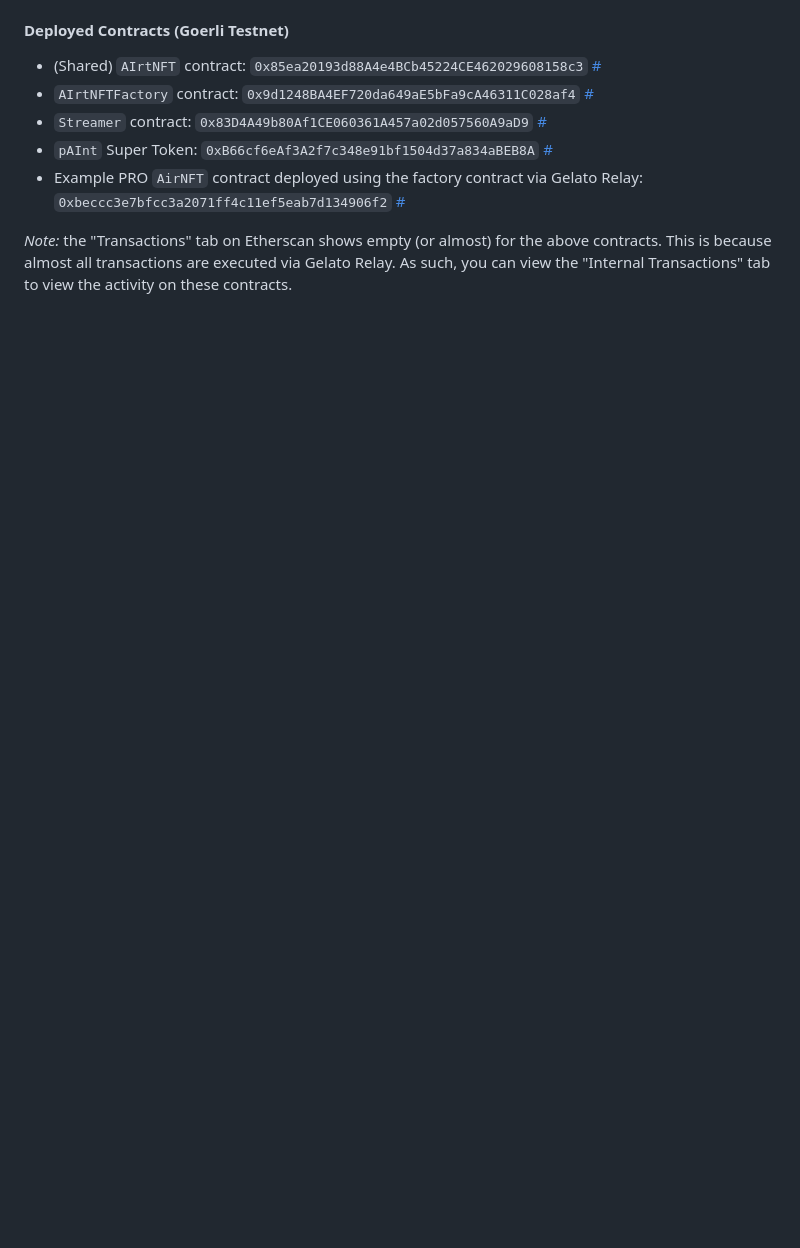
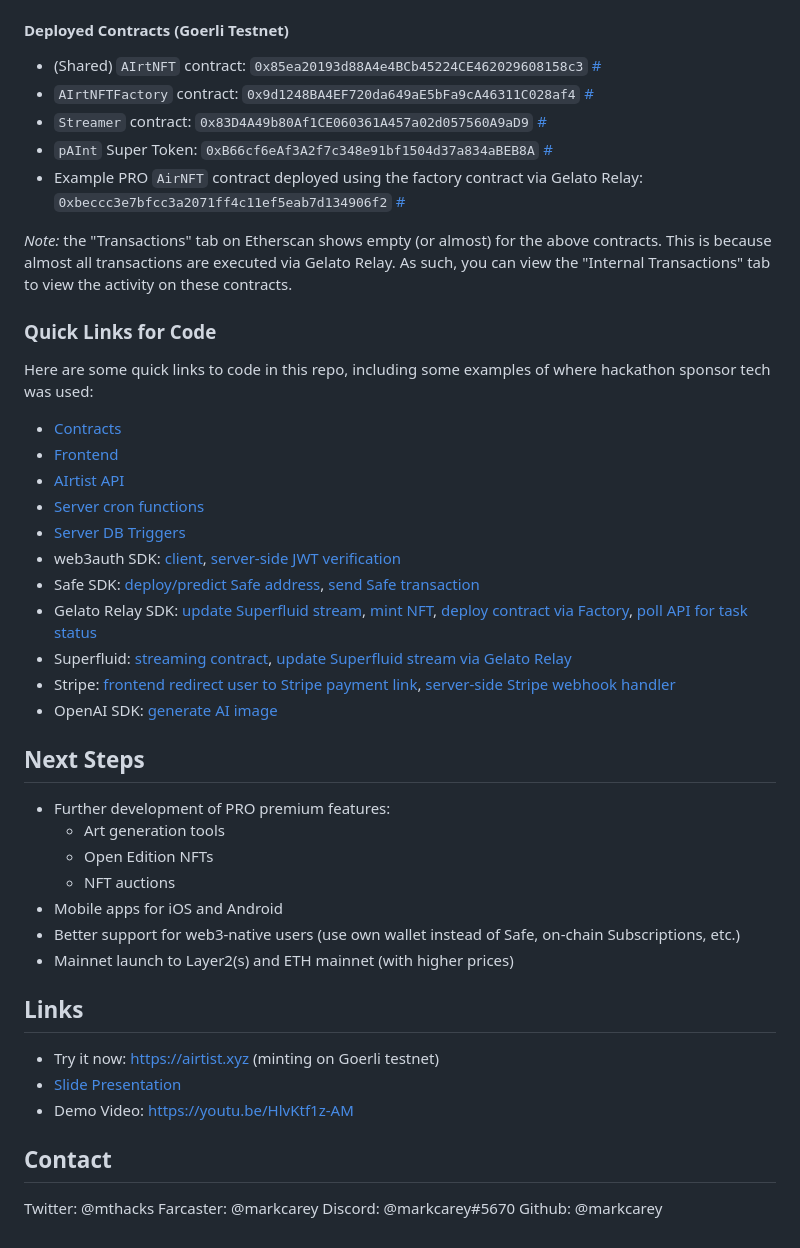
Before and after one commit to markcarey/airtist, a Markdown page: README.md, the part around the change. Drawn GitHub-style; blank space fills up the shorter version.

Commit message:
README done
but really should proof read

```diff
--- a/README.md
+++ b/README.md
@@ -146,3 +146,42 @@ Three smart contracts were written in Solidity for AIrtist:
 - Example PRO `AirNFT` contract deployed using the factory contract via Gelato Relay: `0xbeccc3e7bfcc3a2071ff4c11ef5eab7d134906f2` [#](https://goerli.etherscan.io/address/0xbeccc3e7bfcc3a2071ff4c11ef5eab7d134906f2)
 
 *Note:* the "Transactions" tab on Etherscan shows empty (or almost) for the above contracts. This is because almost all transactions are executed via Gelato Relay. As such, you can view the "Internal Transactions" tab to view the activity on these contracts.
+
+### Quick Links for Code
+
+Here are some quick links to code in this repo, including some examples of where hackathon sponsor tech was used:
+
+- [Contracts](contracts/)
+- [Frontend](server/hosting/)
+- [AIrtist API](server/functions/art/index.js#L396)
+- [Server cron functions](server/functions/art/index.js#L1178)
+- [Server DB Triggers](server/functions/art/index.js#L920)
+- web3auth SDK: [client](server/hosting/js/dapp.js#L55), [server-side JWT verification](server/functions/art/index.js#L318)
+- Safe SDK: [deploy/predict Safe address](server/functions/art/index.js#L92), [send Safe transaction](server/functions/art/index.js#L128)
+- Gelato Relay SDK: [update Superfluid stream](server/functions/art/index.js#L230), [mint NFT](server/functions/art/index.js#L989), [deploy contract via Factory](server/functions/art/index.js#L175), [poll API for task status](server/functions/art/index.js#L1189)
+- Superfluid: [streaming contract](contracts/Streamer.sol), [update Superfluid stream via Gelato Relay](server/functions/art/index.js#L230)
+- Stripe: [frontend redirect user to Stripe payment link](server/hosting/js/dapp.js#L542), [server-side Stripe webhook handler](server/functions/art/index.js#L703)
+- OpenAI SDK: [generate AI image](server/functions/art/index.js#L273)
+
+## Next Steps
+
+- Further development of PRO premium features:
+  - Art generation tools
+  - Open Edition NFTs
+  - NFT auctions
+- Mobile apps for iOS and Android
+- Better support for web3-native users (use own wallet instead of Safe, on-chain Subscriptions, etc.)
+- Mainnet launch to Layer2(s) and ETH mainnet (with higher prices)
+
+## Links
+
+ - Try it now: https://airtist.xyz (minting on Goerli testnet)
+ - [Slide Presentation](https://docs.google.com/presentation/d/e/2PACX-1vQHk0hUKl1FHKscabCKa432GbYgqxaspEWeJ9n59cy_OqILc22yfVD6RY0WPrSPljkC4KtRxdwnlK_x/pub?start=false&loop=false&delayms=3000)
+ - Demo Video: https://youtu.be/HlvKtf1z-AM
+
+## Contact
+
+Twitter: @mthacks
+Farcaster: @markcarey
+Discord: @markcarey#5670
+Github: @markcarey
```
